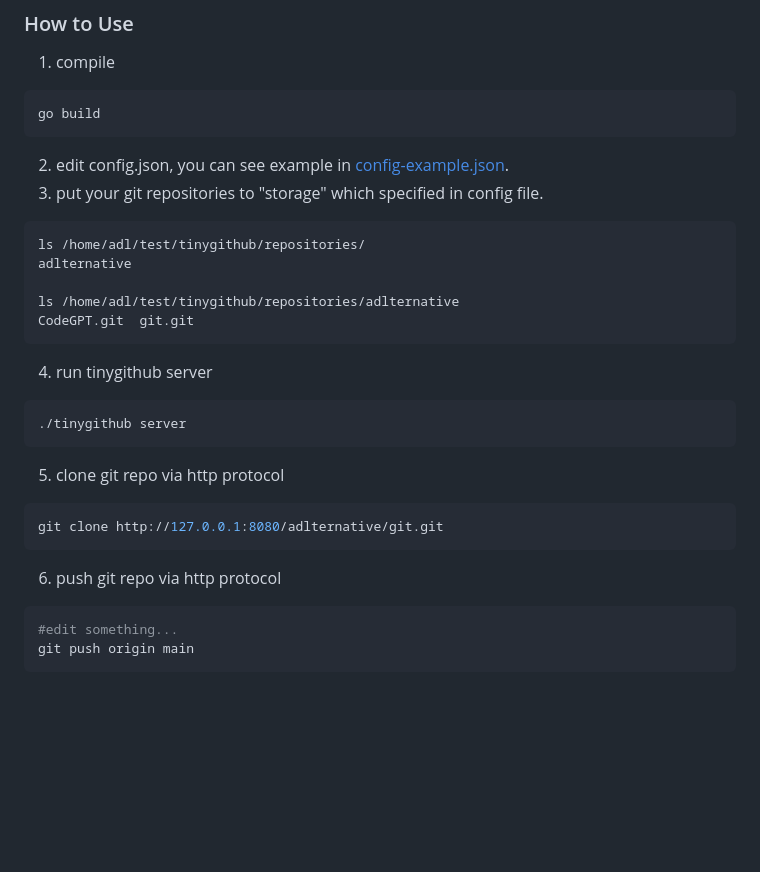
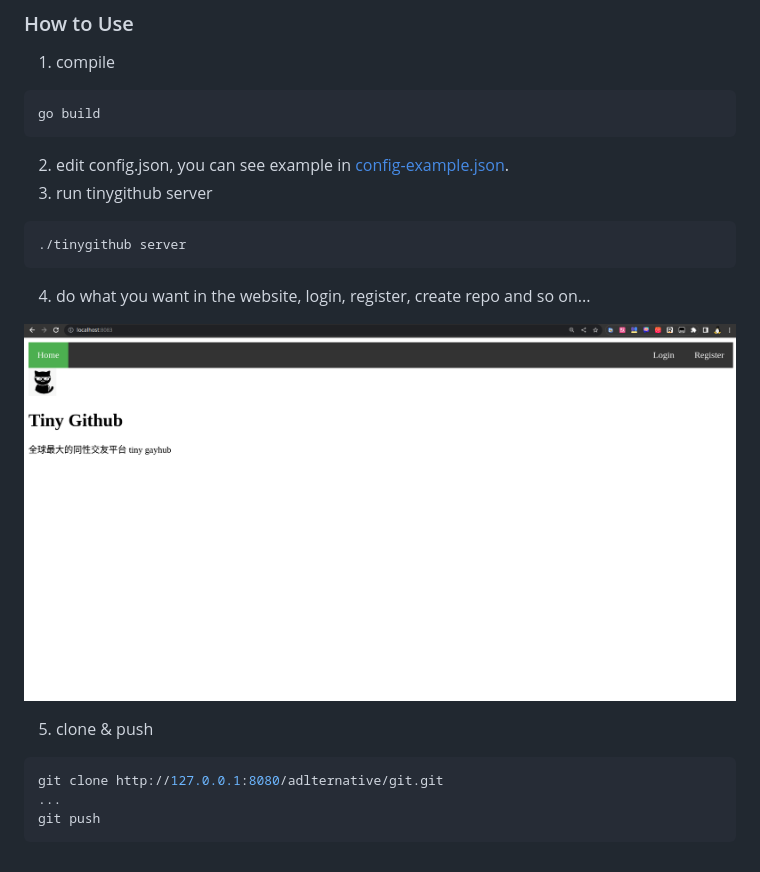
Before and after one commit to adlternative/tinygithub, a Markdown page: README.md, the part around the change. GitHub-like rendering; pictures changed too: resource/example.png (added); blank space fills up the shorter version.

Commit message:
chore(docs): update README to show website
Signed-off-by: ZheNing Hu <adlternative@gmail.com>

````diff
--- a/README.md
+++ b/README.md
@@ -9,25 +9,17 @@ A tiny git server used for learning git principle.
 go build
 ```
 2. edit config.json, you can see example in [config-example.json](config-example.json).
-3. put your git repositories to "storage" which specified in config file.
-```shell
-ls /home/adl/test/tinygithub/repositories/
-adlternative
-
-ls /home/adl/test/tinygithub/repositories/adlternative
-CodeGPT.git  git.git
-```
-4. run tinygithub server
+3. run tinygithub server
 ```shell
 ./tinygithub server
 ```
-5. clone git repo via http protocol
+4. do what you want in the website, login, register, create repo and so on...
+
+![resource/example.png](resource/example.png)
+
+5. clone & push
 ```shell
 git clone http://127.0.0.1:8080/adlternative/git.git
+...
+git push
 ```
-
-6. push git repo via http protocol
-```shell
-#edit something...
-git push origin main
-```
````
